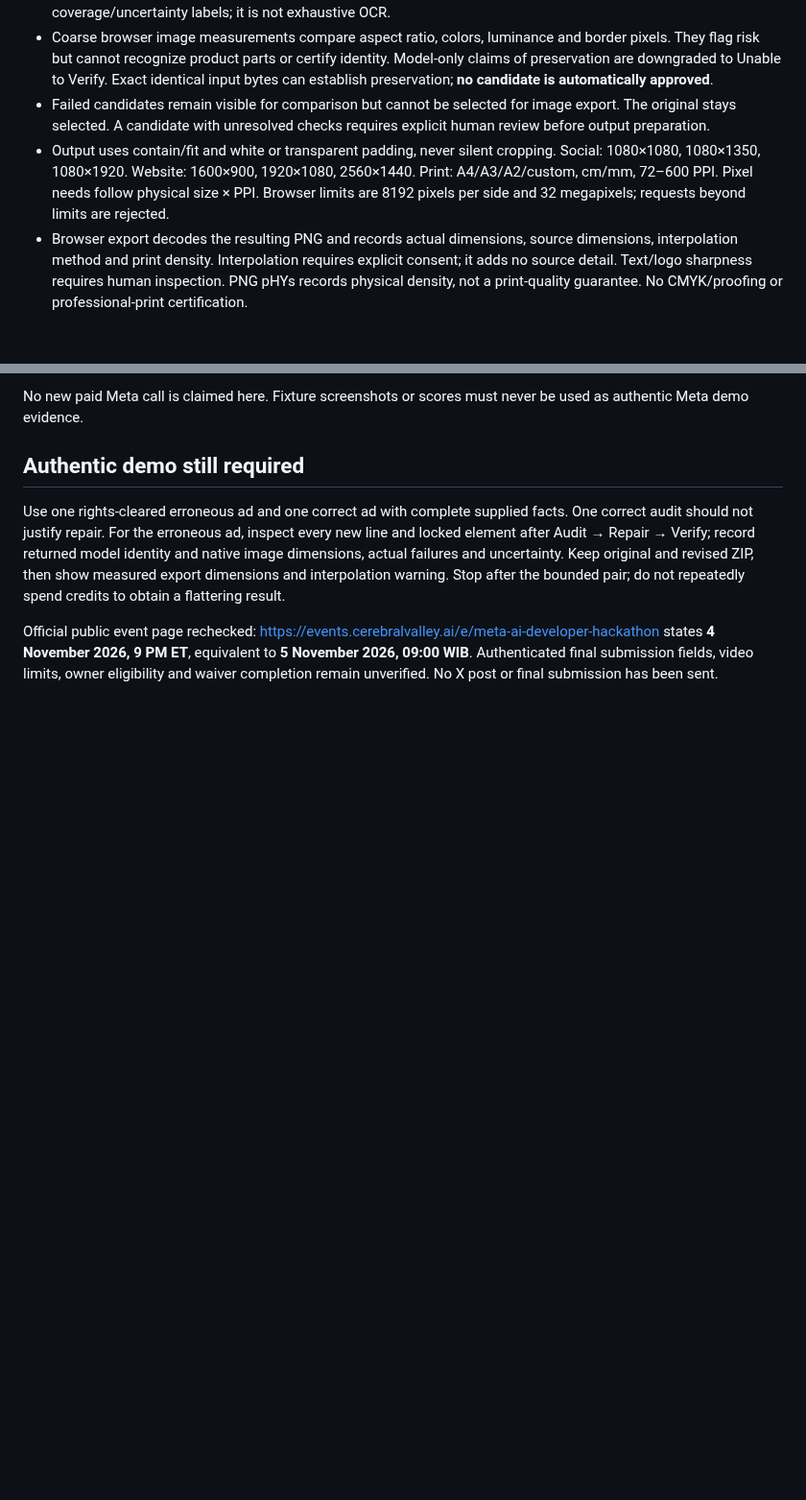
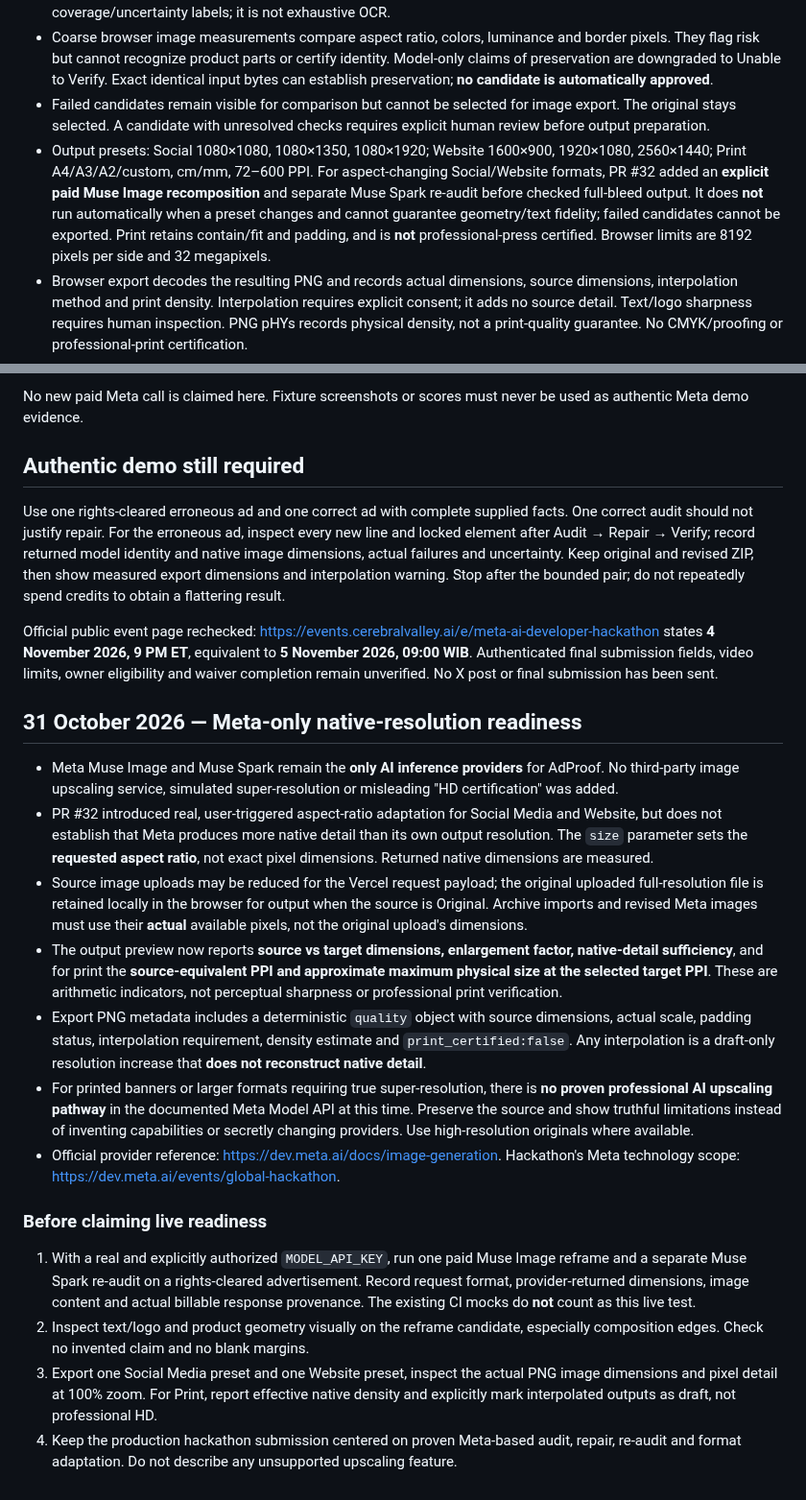
Before and after one commit to riyan3110/adproof-ai, a Markdown page: docs/VISUAL-CONSISTENCY.md, 2 parts joined by grey strips. Shown at 96% size. Rendered like a GitHub page; blank space fills up the shorter version.

Commit message:
docs: Meta-only output readiness, native PPI and authentic validation limits

```diff
--- a/docs/VISUAL-CONSISTENCY.md
+++ b/docs/VISUAL-CONSISTENCY.md
@@ -11,7 +11,7 @@ Continues production baseline `0409fb6ceaa6e173089ec8e4ebc7827acb024672` (PR #29
 - Verify requests a separate text inventory (up to 128 lines per image), wording changes, factual support for new text and seven visual observations. It does not rely solely on the selected eight-claim ledger. Newly observed unaccounted text and unsupported claims fail the candidate, regardless of score. Extraction has coverage/uncertainty labels; it is not exhaustive OCR.
 - Coarse browser image measurements compare aspect ratio, colors, luminance and border pixels. They flag risk but cannot recognize product parts or certify identity. Model-only claims of preservation are downgraded to Unable to Verify. Exact identical input bytes can establish preservation; **no candidate is automatically approved**.
 - Failed candidates remain visible for comparison but cannot be selected for image export. The original stays selected. A candidate with unresolved checks requires explicit human review before output preparation.
-- Output uses contain/fit and white or transparent padding, never silent cropping. Social: 1080×1080, 1080×1350, 1080×1920. Website: 1600×900, 1920×1080, 2560×1440. Print: A4/A3/A2/custom, cm/mm, 72–600 PPI. Pixel needs follow physical size × PPI. Browser limits are 8192 pixels per side and 32 megapixels; requests beyond limits are rejected.
+- Output presets: Social 1080×1080, 1080×1350, 1080×1920; Website 1600×900, 1920×1080, 2560×1440; Print A4/A3/A2/custom, cm/mm, 72–600 PPI. For aspect-changing Social/Website formats, PR #32 added an **explicit paid Muse Image recomposition** and separate Muse Spark re-audit before checked full-bleed output. It does **not** run automatically when a preset changes and cannot guarantee geometry/text fidelity; failed candidates cannot be exported. Print retains contain/fit and padding, and is **not** professional-press certified. Browser limits are 8192 pixels per side and 32 megapixels.
 - Browser export decodes the resulting PNG and records actual dimensions, source dimensions, interpolation method and print density. Interpolation requires explicit consent; it adds no source detail. Text/logo sharpness requires human inspection. PNG pHYs records physical density, not a print-quality guarantee. No CMYK/proofing or professional-print certification.
 - ZIP/JSON preserve settings, preset version, model request/response identity, dimensions, output choices and consistency observations. Older archives remain supported. Imported verification is historical and cannot establish fresh preservation or automatically approve an image. Auth secrets are not exported/restored.
 
@@ -43,3 +43,20 @@ No new paid Meta call is claimed here. Fixture screenshots or scores must never
 Use one rights-cleared erroneous ad and one correct ad with complete supplied facts. One correct audit should not justify repair. For the erroneous ad, inspect every new line and locked element after Audit → Repair → Verify; record returned model identity and native image dimensions, actual failures and uncertainty. Keep original and revised ZIP, then show measured export dimensions and interpolation warning. Stop after the bounded pair; do not repeatedly spend credits to obtain a flattering result.
 
 Official public event page rechecked: <https://events.cerebralvalley.ai/e/meta-ai-developer-hackathon> states **4 November 2026, 9 PM ET**, equivalent to **5 November 2026, 09:00 WIB**. Authenticated final submission fields, video limits, owner eligibility and waiver completion remain unverified. No X post or final submission has been sent.
+
+## 31 October 2026 — Meta-only native-resolution readiness
+
+- Meta Muse Image and Muse Spark remain the **only AI inference providers** for AdProof. No third-party image upscaling service, simulated super-resolution or misleading "HD certification" was added.
+- PR #32 introduced real, user-triggered aspect-ratio adaptation for Social Media and Website, but does not establish that Meta produces more native detail than its own output resolution. The `size` parameter sets the **requested aspect ratio**, not exact pixel dimensions. Returned native dimensions are measured.
+- Source image uploads may be reduced for the Vercel request payload; the original uploaded full-resolution file is retained locally in the browser for output when the source is Original. Archive imports and revised Meta images must use their **actual** available pixels, not the original upload's dimensions.
+- The output preview now reports **source vs target dimensions, enlargement factor, native-detail sufficiency**, and for print the **source-equivalent PPI and approximate maximum physical size at the selected target PPI**. These are arithmetic indicators, not perceptual sharpness or professional print verification.
+- Export PNG metadata includes a deterministic `quality` object with source dimensions, actual scale, padding status, interpolation requirement, density estimate and `print_certified:false`. Any interpolation is a draft-only resolution increase that **does not reconstruct native detail**.
+- For printed banners or larger formats requiring true super-resolution, there is **no proven professional AI upscaling pathway** in the documented Meta Model API at this time. Preserve the source and show truthful limitations instead of inventing capabilities or secretly changing providers. Use high-resolution originals where available.
+- Official provider reference: <https://dev.meta.ai/docs/image-generation>. Hackathon's Meta technology scope: <https://dev.meta.ai/events/global-hackathon>.
+
+### Before claiming live readiness
+
+1. With a real and explicitly authorized `MODEL_API_KEY`, run one paid Muse Image reframe and a separate Muse Spark re-audit on a rights-cleared advertisement. Record request format, provider-returned dimensions, image content and actual billable response provenance. The existing CI mocks do **not** count as this live test.
+2. Inspect text/logo and product geometry visually on the reframe candidate, especially composition edges. Check no invented claim and no blank margins.
+3. Export one Social Media preset and one Website preset, inspect the actual PNG image dimensions and pixel detail at 100% zoom. For Print, report effective native density and explicitly mark interpolated outputs as draft, not professional HD.
+4. Keep the production hackathon submission centered on proven Meta-based audit, repair, re-audit and format adaptation. Do not describe any unsupported upscaling feature.
```
